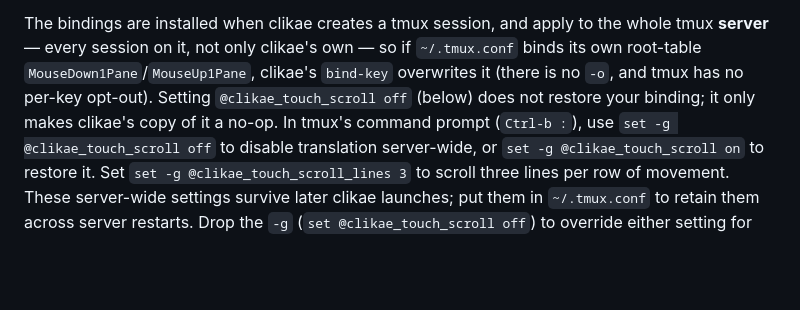
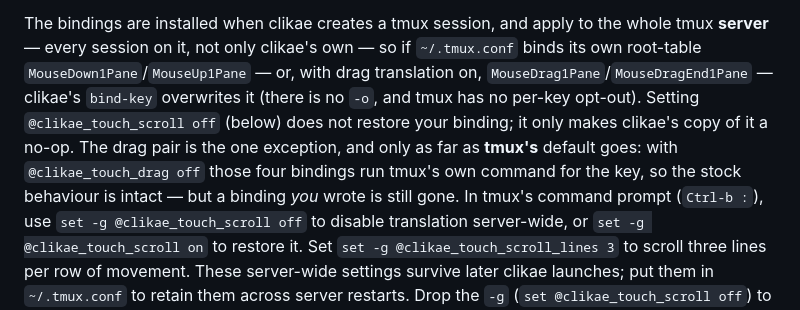
Before and after one commit to CVERInc/clikae, a Markdown page: docs/usage.md, the part around the change. Drawn GitHub-style; blank space fills up the shorter version.

Commit message:
docs: say exactly how much `@clikae_touch_drag off` gives back (#108)
The overwrite paragraph listed MouseDown/MouseUp only, and its "turning the
option off does not restore your binding" sentence is now half true: with
`@clikae_touch_drag off` the four drag bindings run tmux's OWN command for the
key, so TMUX's default is intact — but a binding the reader wrote themselves is
still gone. Both halves said, rather than letting the new exception quietly
widen the old sentence.

```diff
--- a/docs/usage.md
+++ b/docs/usage.md
@@ -105,10 +105,15 @@ silently skips the twelve key bindings and the five `@clikae_touch_scroll`/
 
 The bindings are installed when clikae creates a tmux session, and apply
 to the whole tmux **server** — every session on it, not only clikae's own —
-so if `~/.tmux.conf` binds its own root-table `MouseDown1Pane`/`MouseUp1Pane`,
+so if `~/.tmux.conf` binds its own root-table `MouseDown1Pane`/`MouseUp1Pane`
+— or, with drag translation on, `MouseDrag1Pane`/`MouseDragEnd1Pane` —
 clikae's `bind-key` overwrites it (there is no `-o`, and tmux has no per-key
 opt-out). Setting `@clikae_touch_scroll off` (below) does not restore your
-binding; it only makes clikae's copy of it a no-op. In tmux's command prompt
+binding; it only makes clikae's copy of it a no-op. The drag pair is the one
+exception, and only as far as **tmux's** default goes: with
+`@clikae_touch_drag off` those four bindings run tmux's own command for the
+key, so the stock behaviour is intact — but a binding *you* wrote is still
+gone. In tmux's command prompt
 (`Ctrl-b :`), use `set -g @clikae_touch_scroll off` to disable translation
 server-wide, or `set -g @clikae_touch_scroll on` to restore it. Set
 `set -g @clikae_touch_scroll_lines 3` to scroll three lines per row of movement.
```
